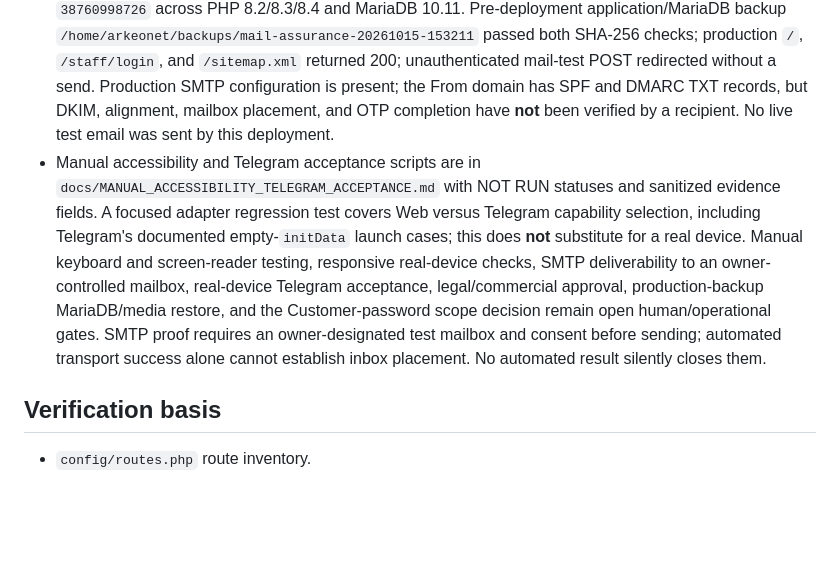
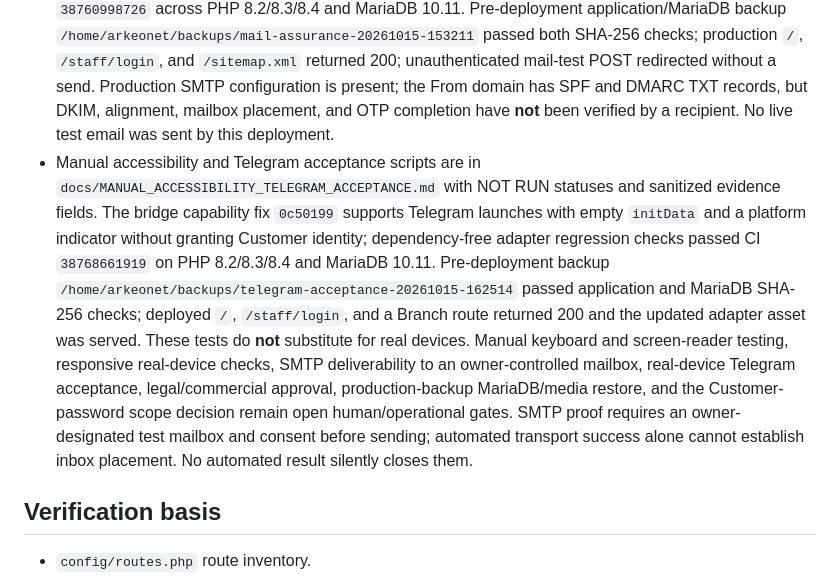
Before and after one commit to Bulbula-et/Bulbulaa, a Markdown page: docs/V1_COMPLETION_AUDIT_2026-10-15.md, the part around the change. GitHub-like rendering; blank space fills up the shorter version.

Commit message:
docs(audit): record Telegram acceptance preparation

```diff
--- a/docs/V1_COMPLETION_AUDIT_2026-10-15.md
+++ b/docs/V1_COMPLETION_AUDIT_2026-10-15.md
@@ -99,7 +99,7 @@ All materially incomplete software capabilities identified by this audit are now
 - Production backup before deployment: `/home/arkeonet/backups/launch-assurance-20261015-145351` (application archive plus MariaDB dump, both SHA-256 verified). Deployed `c2fe844` after green CI; `/`, `/staff/login`, `/sitemap.xml`, `/robots.txt`, and a representative branch returned HTTP 200. Branch canonical and JSON-LD used the configured production origin. **Open operational follow-up:** unparameterized `/robots.txt` remains inconsistent across Cloudflare edges even after publishing the correct origin-aware static file: PDX returns the new file, while SEA returns an October 14 cached copy with `cf-cache-status: HIT`, `Cache-Control: public, max-age=2592000`, and no `Sitemap:` line. This is edge-cache staleness, **not** a PHP OPcache issue. A five-minute origin TTL is configured for future responses, but the stale SEA object requires a Cloudflare single-URL cache purge (or expiration), then repeated edge checks. Do not claim the public robots declaration is fully verified before purging.
 - Rehearsal evidence: `664c6d3` passed CI `38757350642` across PHP 8.2/8.3/8.4 and MariaDB 10.11; audit follow-up `5060633` passed CI `38757580379`. Before deploying `5060633`, production application and MariaDB were archived at `/home/arkeonet/backups/mariadb-rehearsal-20261015-150916`, both SHA-256 checks passed; deployment and `/`, `/staff/login`, `/sitemap.xml` HTTP 200 smoke checks succeeded. This is **synthetic CI restore evidence**, not a restore of that production backup.
 - SMTP acceptance procedure is in `docs/MAIL_DELIVERABILITY_ACCEPTANCE.md`. The Administrator test now validates recipients server-side, limits attempted sends to three per hour per Staff member, audits only a reference/transport acceptance outcome, and distinguishes handoff from delivery. `5a01d12` passed CI `38760998726` across PHP 8.2/8.3/8.4 and MariaDB 10.11. Pre-deployment application/MariaDB backup `/home/arkeonet/backups/mail-assurance-20261015-153211` passed both SHA-256 checks; production `/`, `/staff/login`, and `/sitemap.xml` returned 200; unauthenticated mail-test POST redirected without a send. Production SMTP configuration is present; the From domain has SPF and DMARC TXT records, but DKIM, alignment, mailbox placement, and OTP completion have **not** been verified by a recipient. No live test email was sent by this deployment.
-- Manual accessibility and Telegram acceptance scripts are in `docs/MANUAL_ACCESSIBILITY_TELEGRAM_ACCEPTANCE.md` with NOT RUN statuses and sanitized evidence fields. A focused adapter regression test covers Web versus Telegram capability selection, including Telegram's documented empty-`initData` launch cases; this does **not** substitute for a real device. Manual keyboard and screen-reader testing, responsive real-device checks, SMTP deliverability to an owner-controlled mailbox, real-device Telegram acceptance, legal/commercial approval, production-backup MariaDB/media restore, and the Customer-password scope decision remain open human/operational gates. SMTP proof requires an owner-designated test mailbox and consent before sending; automated transport success alone cannot establish inbox placement. No automated result silently closes them.
+- Manual accessibility and Telegram acceptance scripts are in `docs/MANUAL_ACCESSIBILITY_TELEGRAM_ACCEPTANCE.md` with NOT RUN statuses and sanitized evidence fields. The bridge capability fix `0c50199` supports Telegram launches with empty `initData` and a platform indicator without granting Customer identity; dependency-free adapter regression checks passed CI `38768661919` on PHP 8.2/8.3/8.4 and MariaDB 10.11. Pre-deployment backup `/home/arkeonet/backups/telegram-acceptance-20261015-162514` passed application and MariaDB SHA-256 checks; deployed `/`, `/staff/login`, and a Branch route returned 200 and the updated adapter asset was served. These tests do **not** substitute for real devices. Manual keyboard and screen-reader testing, responsive real-device checks, SMTP deliverability to an owner-controlled mailbox, real-device Telegram acceptance, legal/commercial approval, production-backup MariaDB/media restore, and the Customer-password scope decision remain open human/operational gates. SMTP proof requires an owner-designated test mailbox and consent before sending; automated transport success alone cannot establish inbox placement. No automated result silently closes them.
 
 ## Verification basis
 
```
